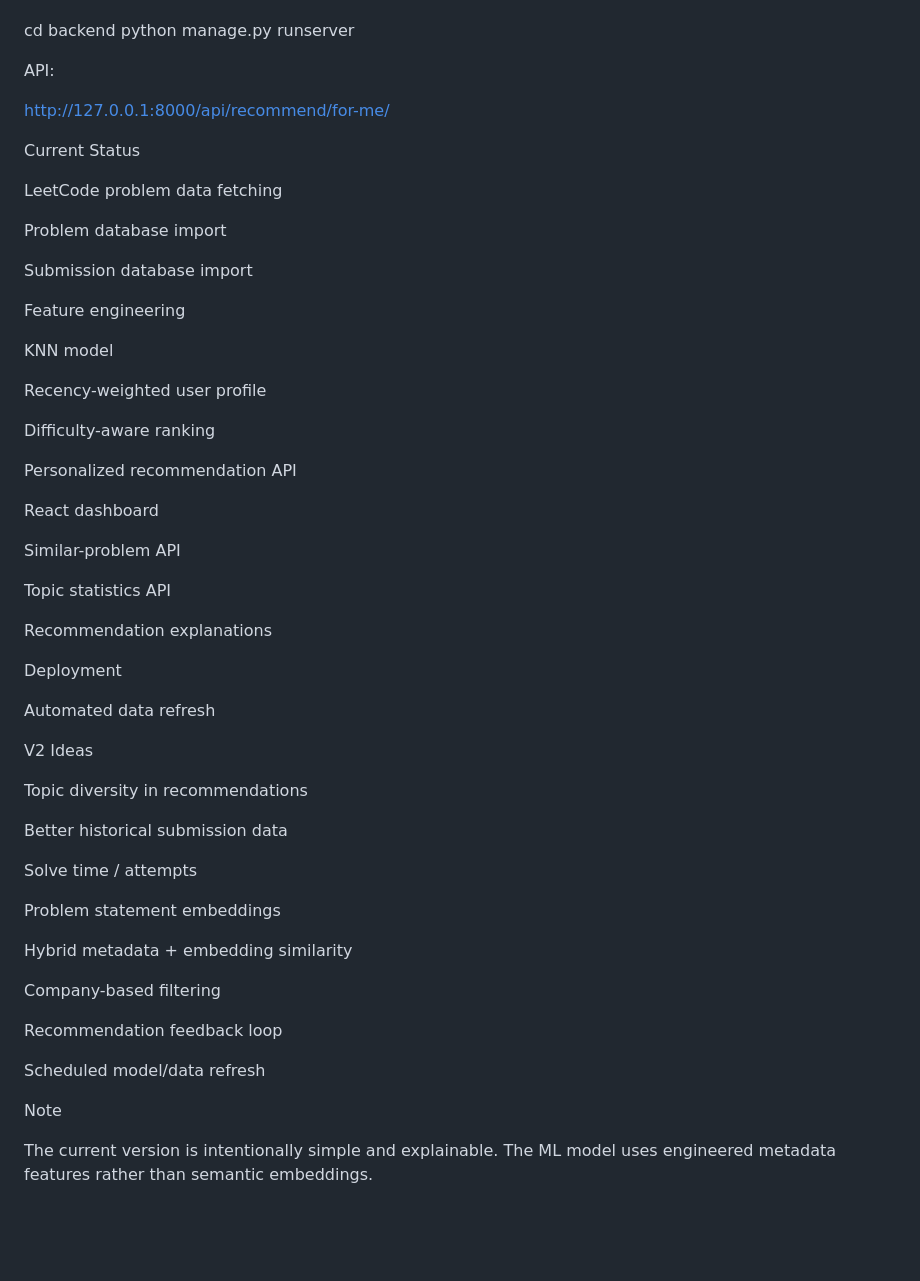
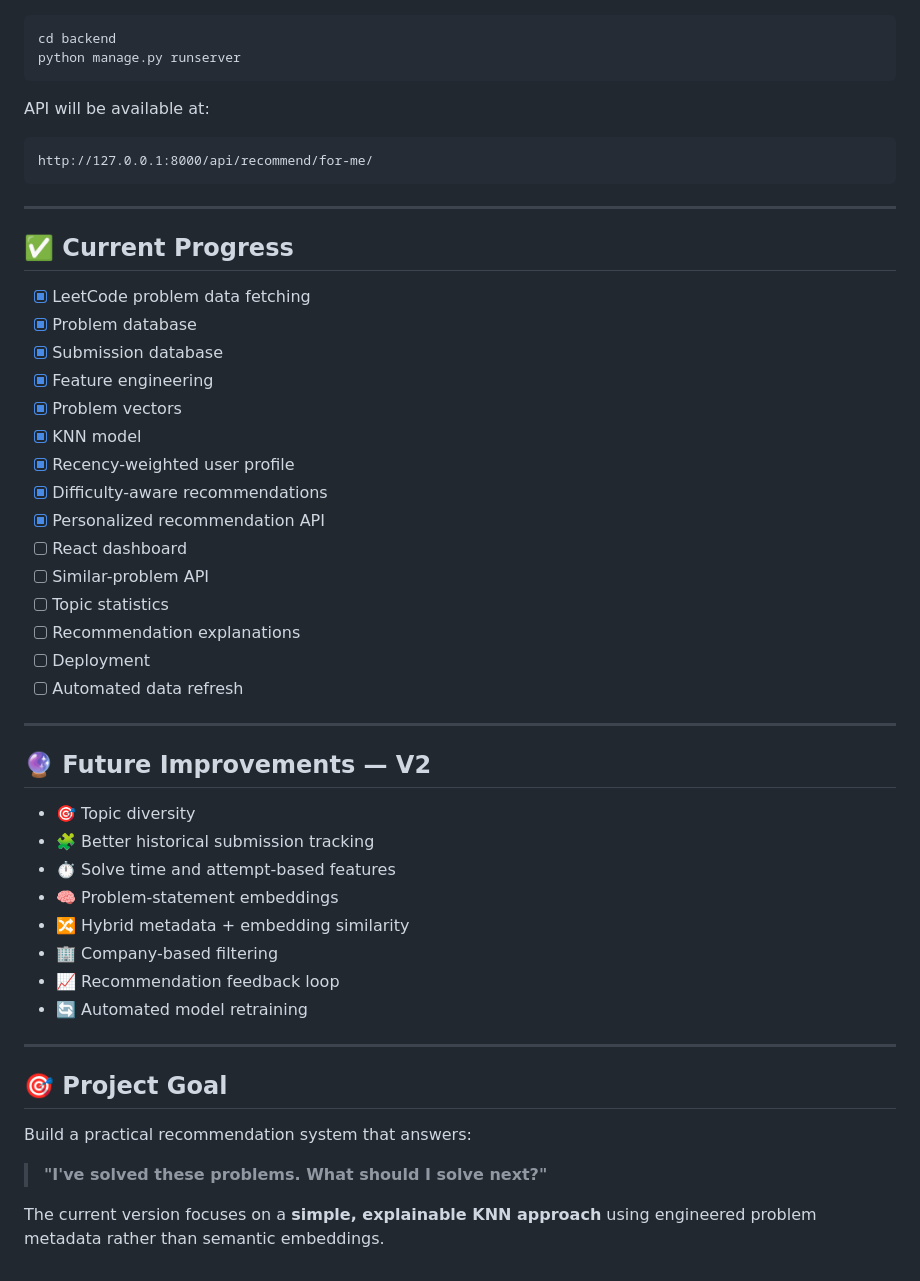
Before and after one commit to dev-lov-oper/Leetcode-Problem-Recommender-System, a Markdown page: README.md, the part around one of its changes. Rendered like a GitHub page; blank space fills up the shorter version.

````diff
--- a/README.md
+++ b/README.md
@@ -136,59 +188,54 @@ python ml/knn_model.py
 
+```bash
 cd backend
 python manage.py runserver
+```
 
-API:
+API will be available at:
 
+```text
 http://127.0.0.1:8000/api/recommend/for-me/
+```
 
-Current Status
+---
 
-LeetCode problem data fetching
+## ✅ Current Progress
 
-Problem database import
+* [x] LeetCode problem data fetching
+* [x] Problem database
+* [x] Submission database
+* [x] Feature engineering
+* [x] Problem vectors
+* [x] KNN model
+* [x] Recency-weighted user profile
+* [x] Difficulty-aware recommendations
+* [x] Personalized recommendation API
+* [ ] React dashboard
+* [ ] Similar-problem API
+* [ ] Topic statistics
+* [ ] Recommendation explanations
+* [ ] Deployment
+* [ ] Automated data refresh
 
-Submission database import
+---
 
-Feature engineering
+## 🔮 Future Improvements — V2
 
-KNN model
+* 🎯 Topic diversity
+* 🧩 Better historical submission tracking
+* ⏱️ Solve time and attempt-based features
+* 🧠 Problem-statement embeddings
+* 🔀 Hybrid metadata + embedding similarity
+* 🏢 Company-based filtering
+* 📈 Recommendation feedback loop
+* 🔄 Automated model retraining
 
-Recency-weighted user profile
+---
 
-Difficulty-aware ranking
+## 🎯 Project Goal
 
-Personalized recommendation API
+Build a practical recommendation system that answers:
 
-React dashboard
+> **"I've solved these problems. What should I solve next?"**
 
-Similar-problem API
-
-Topic statistics API
-
-Recommendation explanations
-
-Deployment
-
-Automated data refresh
-
-V2 Ideas
-
-Topic diversity in recommendations
-
-Better historical submission data
-
-Solve time / attempts
-
-Problem statement embeddings
-
-Hybrid metadata + embedding similarity
-
-Company-based filtering
-
-Recommendation feedback loop
-
-Scheduled model/data refresh
-
-Note
-
-The current version is intentionally simple and explainable. The ML model uses engineered metadata features rather than semantic embeddings.
+The current version focuses on a **simple, explainable KNN approach** using engineered problem metadata rather than semantic embeddings.
````
Also changed, not shown: other parts of README.md (+106 -54 lines).
